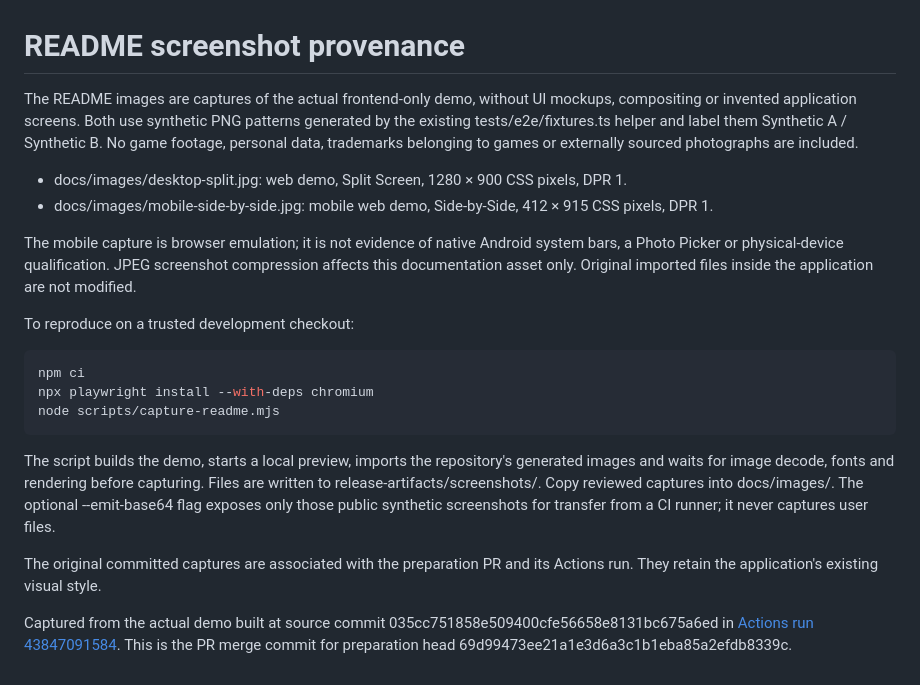
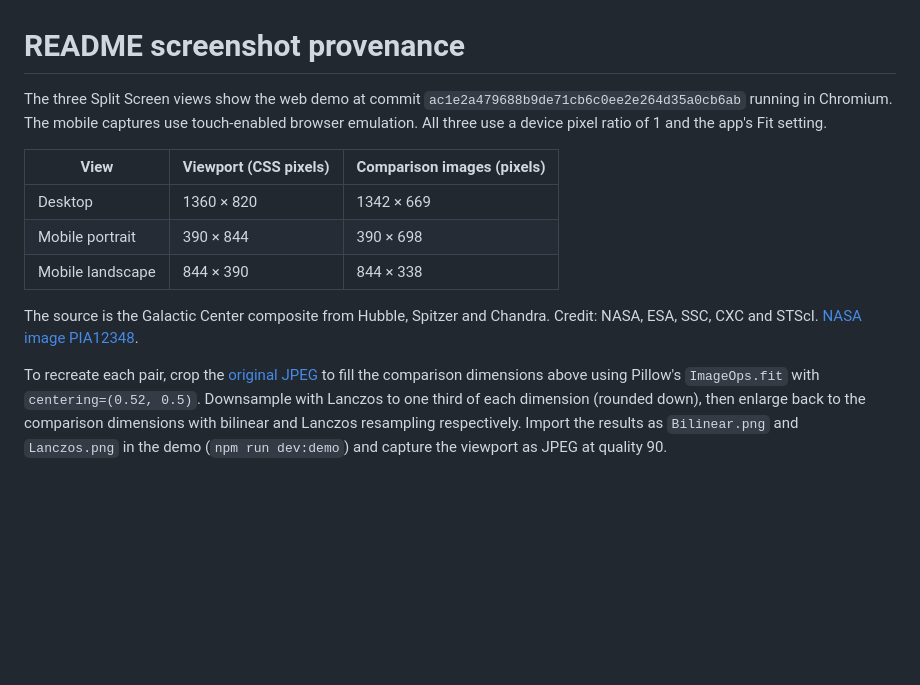
Before and after one commit to Kuba25x/upscale-compare, a Markdown page: docs/SCREENSHOTS.md, the part around the change. Rendered like a GitHub page; blank space fills up the shorter version.

````diff
--- a/docs/SCREENSHOTS.md
+++ b/docs/SCREENSHOTS.md
@@ -1,39 +1,23 @@
 # README screenshot provenance
 
-The README images are captures of the actual frontend-only demo, without UI
-mockups, compositing or invented application screens. Both use synthetic PNG
-patterns generated by the existing tests/e2e/fixtures.ts helper and label them
-Synthetic A / Synthetic B. No game footage, personal data, trademarks belonging
-to games or externally sourced photographs are included.
+The three Split Screen views show the web demo at commit
+`ac1e2a479688b9de71cb6c0ee2e264d35a0cb6ab` running in Chromium.
+The mobile captures use touch-enabled browser emulation. All three use a device
+pixel ratio of 1 and the app's Fit setting.
 
-- docs/images/desktop-split.jpg: web demo, Split Screen, 1280 × 900 CSS pixels, DPR 1.
-- docs/images/mobile-side-by-side.jpg: mobile web demo, Side-by-Side,
-  412 × 915 CSS pixels, DPR 1.
+| View | Viewport (CSS pixels) | Comparison images (pixels) |
+| --- | --- | --- |
+| Desktop | 1360 × 820 | 1342 × 669 |
+| Mobile portrait | 390 × 844 | 390 × 698 |
+| Mobile landscape | 844 × 390 | 844 × 338 |
 
-The mobile capture is browser emulation; it is not evidence of native Android
-system bars, a Photo Picker or physical-device qualification. JPEG screenshot
-compression affects this documentation asset only. Original imported files
-inside the application are not modified.
+The source is the Galactic Center composite from Hubble, Spitzer and Chandra.
+Credit: NASA, ESA, SSC, CXC and STScI. [NASA image PIA12348](https://images.nasa.gov/details/PIA12348).
 
-To reproduce on a trusted development checkout:
-
-```sh
-npm ci
-npx playwright install --with-deps chromium
-node scripts/capture-readme.mjs
-```
-
-The script builds the demo, starts a local preview, imports the repository's
-generated images and waits for image decode, fonts and rendering before
-capturing. Files are written to release-artifacts/screenshots/. Copy reviewed
-captures into docs/images/. The optional --emit-base64 flag exposes only those
-public synthetic screenshots for transfer from a CI runner; it never captures
-user files.
-
-The original committed captures are associated with the preparation PR and its
-Actions run. They retain the application's existing visual style.
-
-Captured from the actual demo built at source commit
-035cc751858e509400cfe56658e8131bc675a6ed in
-[Actions run 43847091584](https://github.com/Kuba25x/upscale-compare/actions/runs/43847091584).
-This is the PR merge commit for preparation head 69d99473ee21a1e3d6a3c1b1eba85a2efdb8339c.
+To recreate each pair, crop the [original JPEG](https://images-assets.nasa.gov/image/PIA12348/PIA12348~orig.jpg)
+to fill the comparison dimensions above using Pillow's `ImageOps.fit` with
+`centering=(0.52, 0.5)`. Downsample with Lanczos to one third of each dimension
+(rounded down), then enlarge back to the comparison dimensions with bilinear
+and Lanczos resampling respectively. Import the results as `Bilinear.png` and
+`Lanczos.png` in the demo (`npm run dev:demo`) and capture the viewport as JPEG
+at quality 90.
````
Also changed, not shown: README.md (+10 -7 lines), docs/images/desktop-split.jpg, docs/images/mobile-landscape-split.jpg (added), docs/images/mobile-portrait-split.jpg (added), docs/images/mobile-side-by-side.jpg (deleted).
